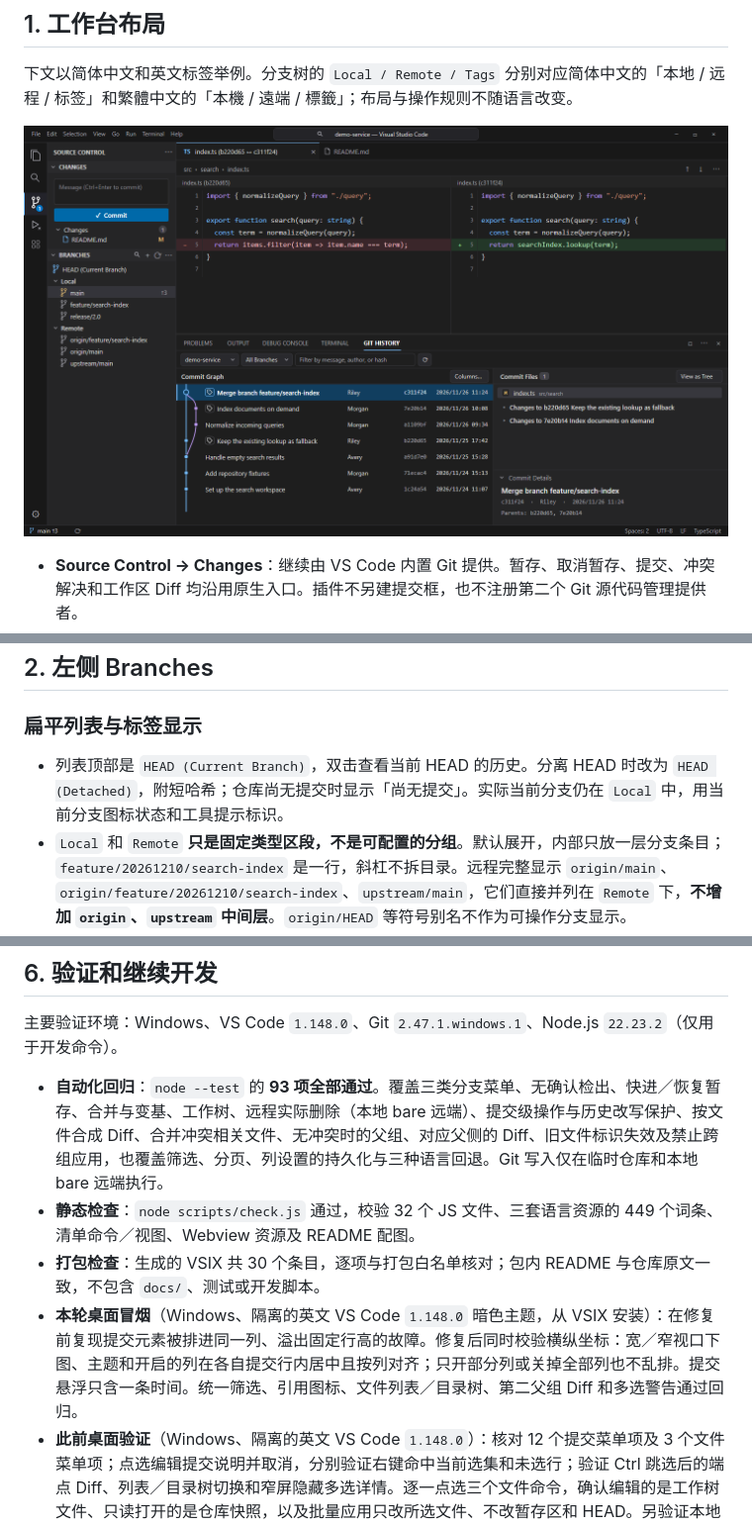
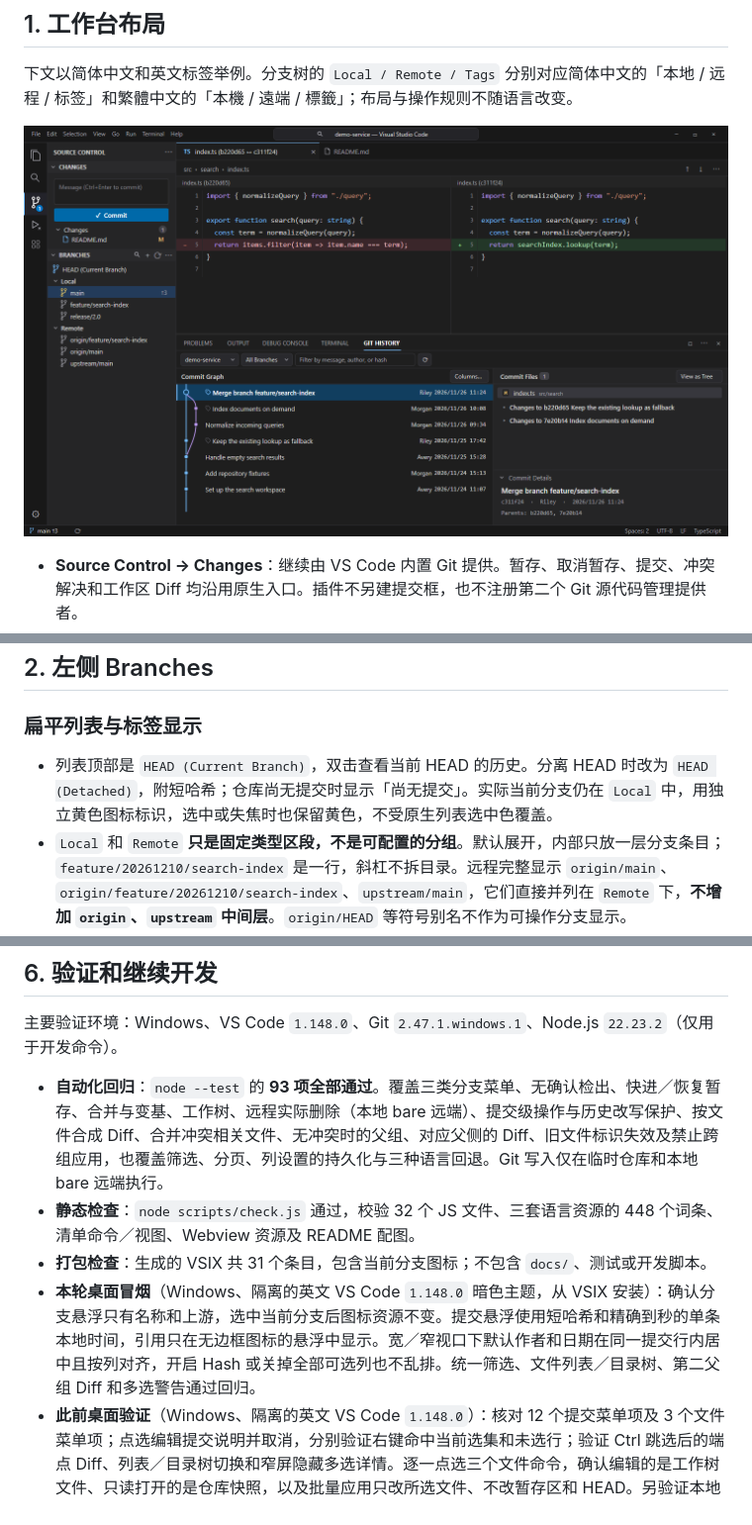
Before and after one commit to hkllyx/vscode-git-branch, a Markdown page: docs/DESIGN.md, 3 parts joined by grey strips. Shown at 99% size. Drawn GitHub-style; pictures changed too: docs/design/workbench-preview.png.

```diff
--- a/docs/DESIGN.md
+++ b/docs/DESIGN.md
@@ -33,7 +33,7 @@
 
 ### 扁平列表与标签显示
 
-- 列表顶部是 `HEAD (Current Branch)`，双击查看当前 HEAD 的历史。分离 HEAD 时改为 `HEAD (Detached)`，附短哈希；仓库尚无提交时显示「尚无提交」。实际当前分支仍在 `Local` 中，用当前分支图标状态和工具提示标识。
+- 列表顶部是 `HEAD (Current Branch)`，双击查看当前 HEAD 的历史。分离 HEAD 时改为 `HEAD (Detached)`，附短哈希；仓库尚无提交时显示「尚无提交」。实际当前分支仍在 `Local` 中，用独立黄色图标标识，选中或失焦时也保留黄色，不受原生列表选中色覆盖。
 - `Local` 和 `Remote` **只是固定类型区段，不是可配置的分组**。默认展开，内部只放一层分支条目；`feature/20261210/search-index` 是一行，斜杠不拆目录。远程完整显示 `origin/main`、`origin/feature/20261210/search-index`、`upstream/main`，它们直接并列在 `Remote` 下，**不增加 `origin`、`upstream` 中间层**。`origin/HEAD` 等符号别名不作为可操作分支显示。
 - 当前本地分支置顶，其余本地分支、远程分支各按显示全名稳定排序。相同尾名的多个远程分支以完整前缀区分。长名称可截断，但悬停及操作确认均显示全名。没有收藏分组或按前缀分组模式。
 - `Branches` 标题栏 `…` 提供「显示标签／隐藏标签」，**默认关闭**，按工作区记住设置。开启后在末尾追加扁平的 `Tags` 区段，并在提交图显示 Git 标签徽标；关闭时两处均隐藏 Git 标签，但保留分支徽标，既不删除标签也不改变普通历史范围。若正在查看某个标签，再关闭时回到当前 HEAD 历史。左侧标签只提供查看历史；新建标签从提交右键发起，开关不影响创建。附注标签解析到其指向的提交，不指向提交的标签不提供历史入口。
@@ -204,9 +204,9 @@
 主要验证环境：Windows、VS Code `1.148.0`、Git `2.47.1.windows.1`、Node.js `22.23.2`（仅用于开发命令）。
 
 - **自动化回归**：`node --test` 的 **93 项全部通过**。覆盖三类分支菜单、无确认检出、快进／恢复暂存、合并与变基、工作树、远程实际删除（本地 bare 远端）、提交级操作与历史改写保护、按文件合成 Diff、合并冲突相关文件、无冲突时的父组、对应父侧的 Diff、旧文件标识失效及禁止跨组应用，也覆盖筛选、分页、列设置的持久化与三种语言回退。Git 写入仅在临时仓库和本地 bare 远端执行。
-- **静态检查**：`node scripts/check.js` 通过，校验 32 个 JS 文件、三套语言资源的 449 个词条、清单命令／视图、Webview 资源及 README 配图。
-- **打包检查**：生成的 VSIX 共 30 个条目，逐项与打包白名单核对；包内 README 与仓库原文一致，不包含 `docs/`、测试或开发脚本。
-- **本轮桌面冒烟**（Windows、隔离的英文 VS Code `1.148.0` 暗色主题，从 VSIX 安装）：在修复前复现提交元素被排进同一列、溢出固定行高的故障。修复后同时校验横纵坐标：宽／窄视口下图、主题和开启的列在各自提交行内居中且按列对齐；只开部分列或关掉全部列也不乱排。提交悬浮只含一条时间。统一筛选、引用图标、文件列表／目录树、第二父组 Diff 和多选警告通过回归。
+- **静态检查**：`node scripts/check.js` 通过，校验 32 个 JS 文件、三套语言资源的 448 个词条、清单命令／视图、Webview 资源及 README 配图。
+- **打包检查**：生成的 VSIX 共 31 个条目，包含当前分支图标；不包含 `docs/`、测试或开发脚本。
+- **本轮桌面冒烟**（Windows、隔离的英文 VS Code `1.148.0` 暗色主题，从 VSIX 安装）：确认分支悬浮只有名称和上游，选中当前分支后图标资源不变。提交悬浮使用短哈希和精确到秒的单条本地时间，引用只在无边框图标的悬浮中显示。宽／窄视口下默认作者和日期在同一提交行内居中且按列对齐，开启 Hash 或关掉全部可选列也不乱排。统一筛选、文件列表／目录树、第二父组 Diff 和多选警告通过回归。
 - **此前桌面验证**（Windows、隔离的英文 VS Code `1.148.0`）：核对 12 个提交菜单项及 3 个文件菜单项；点选编辑提交说明并取消，分别验证右键命中当前选集和未选行；验证 Ctrl 跳选后的端点 Diff、列表／目录树切换和窄屏隐藏多选详情。逐一点选三个文件命令，确认编辑的是工作树文件、只读打开的是仓库快照，以及批量应用只改所选文件、不改暂存区和 HEAD。另验证本地分支 Checkout 无确认并直接切换，本地 Delete 和 Drop Commit 弹出确认且取消后不改引用。
 - **此前桌面验证**（Windows、VS Code `1.147.0`／`1.148.0`）：核对原生 Changes 与扁平 Branches 共存、默认主仓库、标签开关、单击／双击、分支对比入口、原生 Diff、同一行短哈希及创建时的重名红框。英文、简体、繁体和日语工作台验证过扩展的语言选择，日语下扩展回退到英文。
 - **待扩展验证**：未在桌面逐项执行提交级 Cherry-Pick、Revert、Reset、Undo、Squash、创建分支／标签等菜单动作，其 Git 行为有临时仓库测试覆盖。真实 HTTPS／SSH 凭据、macOS／Linux／远程宿主、清单范围内的旧版 VS Code、大仓库长时间浏览，以及浅色和高对比主题仍需验证。权限和分支保护由目标服务器决定。
```
Also changed, not shown: other parts of docs/DESIGN.md (+2 -2 lines), README.md (+1 -1 lines), 11 other files.
